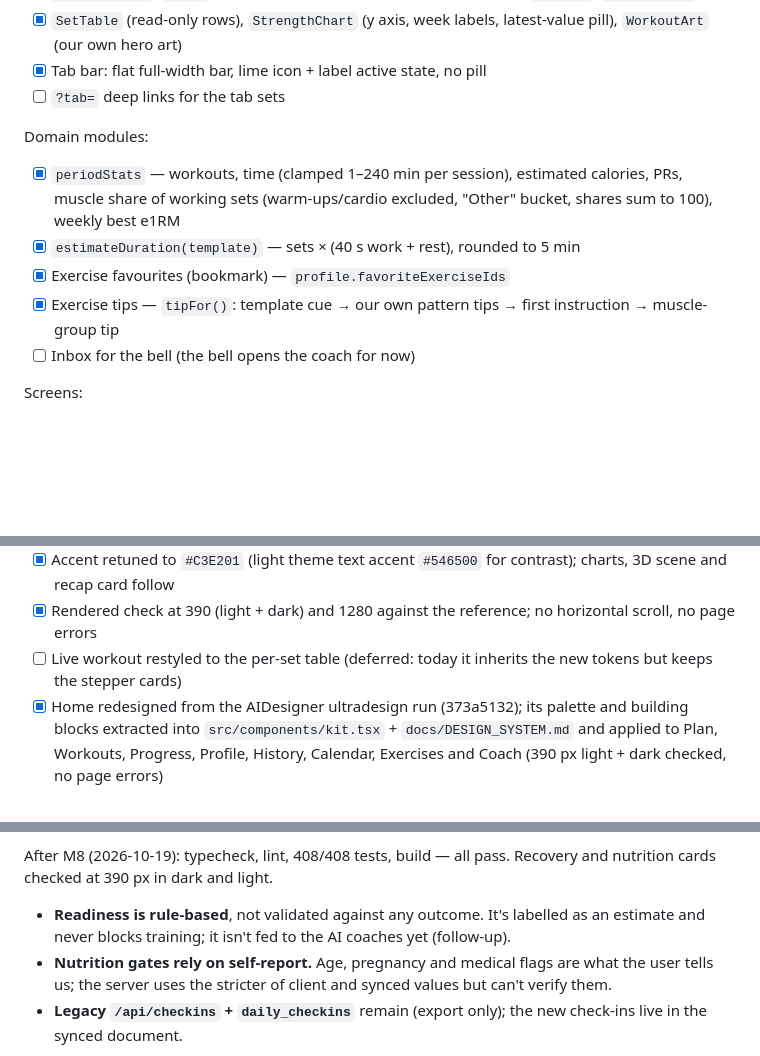
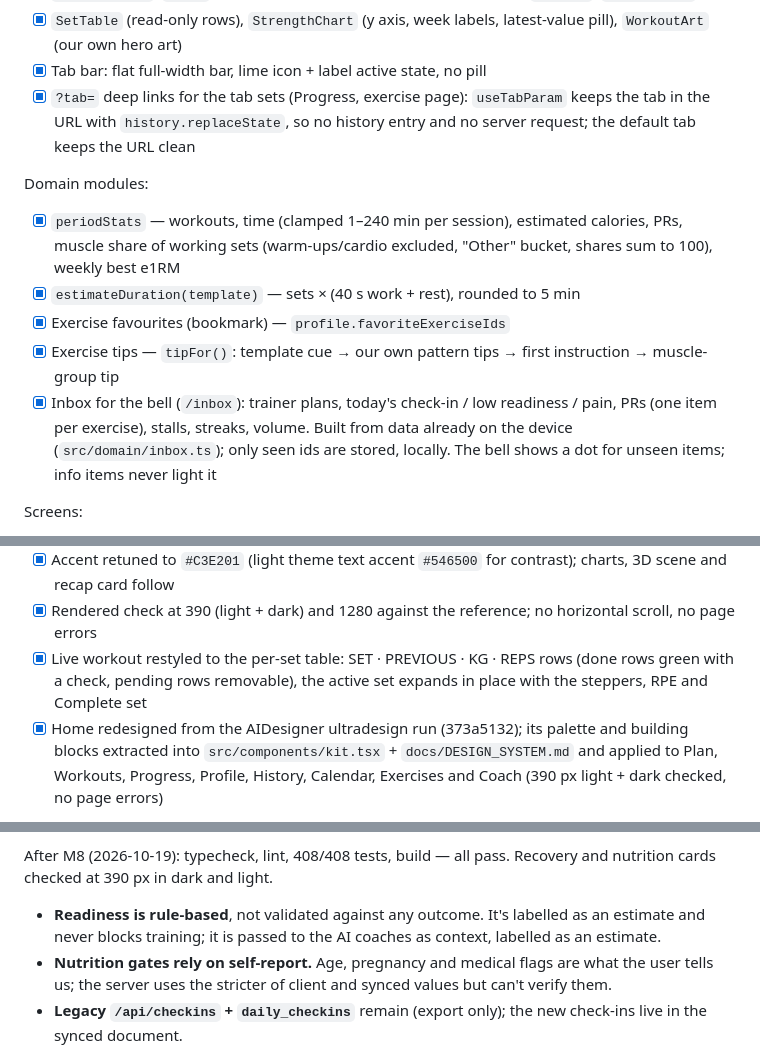
Before and after one commit to hamedafzali/Trainova, a Markdown page: docs/TRANSFORMATION_PLAN.md, 3 parts joined by grey strips. Rendered like a GitHub page; blank space fills up the shorter version.

Commit message:
Docs: mark deep links, inbox and live table done
Co-Authored-By: Claude Opus 5.5 <noreply@anthropic.com>

```diff
--- a/docs/TRANSFORMATION_PLAN.md
+++ b/docs/TRANSFORMATION_PLAN.md
@@ -77,14 +77,14 @@ Primitives (`src/components/ui/`):
 - [x] `ProgressRing`, `Donut` (legend carries the values, not colour alone), `DayDots`, `QuickAction`
 - [x] `SetTable` (read-only rows), `StrengthChart` (y axis, week labels, latest-value pill), `WorkoutArt` (our own hero art)
 - [x] Tab bar: flat full-width bar, lime icon + label active state, no pill
-- [ ] `?tab=` deep links for the tab sets
+- [x] `?tab=` deep links for the tab sets (Progress, exercise page): `useTabParam` keeps the tab in the URL with `history.replaceState`, so no history entry and no server request; the default tab keeps the URL clean
 
 Domain modules:
 - [x] `periodStats` — workouts, time (clamped 1–240 min per session), estimated calories, PRs, muscle share of working sets (warm-ups/cardio excluded, "Other" bucket, shares sum to 100), weekly best e1RM
 - [x] `estimateDuration(template)` — sets × (40 s work + rest), rounded to 5 min
 - [x] Exercise favourites (bookmark) — `profile.favoriteExerciseIds`
 - [x] Exercise tips — `tipFor()`: template cue → our own pattern tips → first instruction → muscle-group tip
-- [ ] Inbox for the bell (the bell opens the coach for now)
+- [x] Inbox for the bell (`/inbox`): trainer plans, today's check-in / low readiness / pain, PRs (one item per exercise), stalls, streaks, volume. Built from data already on the device (`src/domain/inbox.ts`); only seen ids are stored, locally. The bell shows a dot for unseen items; info items never light it
 
 Screens:
 - [x] Home: logo + bell, greeting + "Ready to forge greatness.", streak tile, weekly progress (X / goal, M–S dots, % ring), Today's Workout hero (Resume when live), quick actions (Workouts, Exercises, Programs, Nutrition), floating coach button
@@ -93,7 +93,7 @@ Screens:
 - [x] Nav: Home · Plan (/programs, /calendar) · Workouts (/templates, /session, /history, /exercises) · Progress · Profile; coach reached from Home (bell, floating button) and the desktop sidebar
 - [x] Accent retuned to `#C3E201` (light theme text accent `#546500` for contrast); charts, 3D scene and recap card follow
 - [x] Rendered check at 390 (light + dark) and 1280 against the reference; no horizontal scroll, no page errors
-- [ ] Live workout restyled to the per-set table (deferred: today it inherits the new tokens but keeps the stepper cards)
+- [x] Live workout restyled to the per-set table: SET · PREVIOUS · KG · REPS rows (done rows green with a check, pending rows removable), the active set expands in place with the steppers, RPE and Complete set
 - [x] Home redesigned from the AIDesigner ultradesign run (373a5132); its palette and building blocks extracted into `src/components/kit.tsx` + `docs/DESIGN_SYSTEM.md` and applied to Plan, Workouts, Progress, Profile, History, Calendar, Exercises and Coach (390 px light + dark checked, no page errors)
 
 Where we differ from the reference, and why:
@@ -151,7 +151,7 @@ After M5 (2026-10-18): typecheck, lint, 314/314 tests, build — all pass.
 
 After M8 (2026-10-19): typecheck, lint, 408/408 tests, build — all pass. Recovery and nutrition cards checked at 390 px in dark and light.
 
-- **Readiness is rule-based**, not validated against any outcome. It's labelled as an estimate and never blocks training; it isn't fed to the AI coaches yet (follow-up).
+- **Readiness is rule-based**, not validated against any outcome. It's labelled as an estimate and never blocks training; it is passed to the AI coaches as context, labelled as an estimate.
 - **Nutrition gates rely on self-report.** Age, pregnancy and medical flags are what the user tells us; the server uses the stricter of client and synced values but can't verify them.
 - **Legacy `/api/checkins` + `daily_checkins`** remain (export only); the new check-ins live in the synced document.
 
```
Also changed, not shown: docs/DESIGN_SYSTEM.md (+6 -1 lines), docs/VERIFICATION.md (+0 -4 lines).
